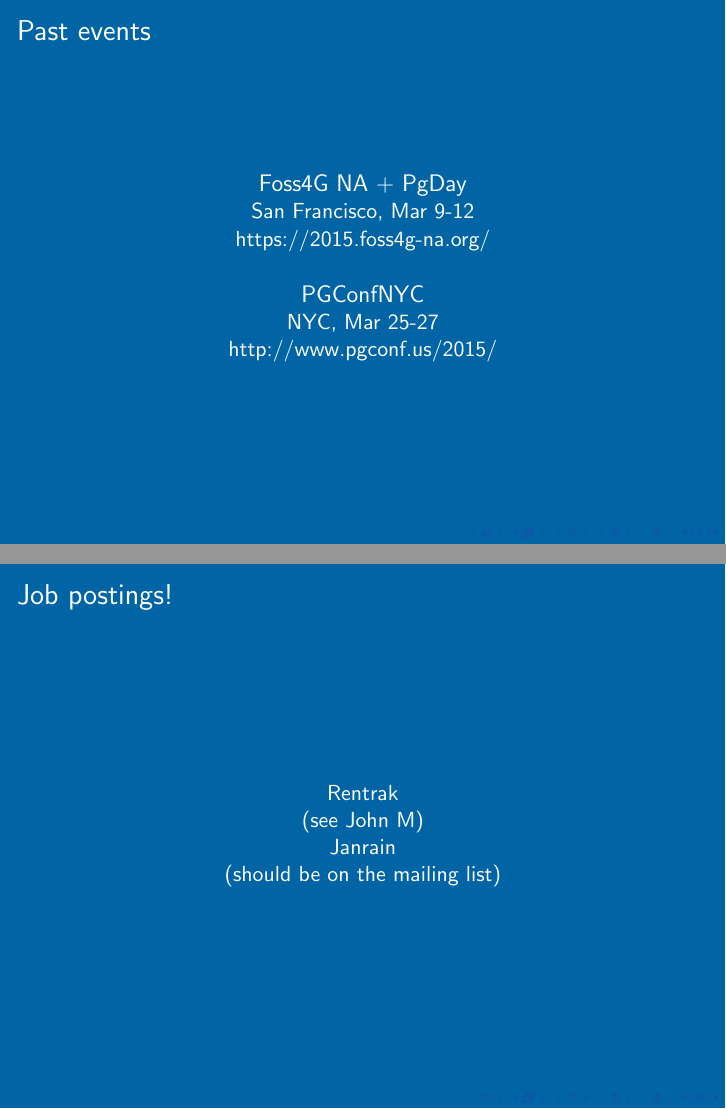
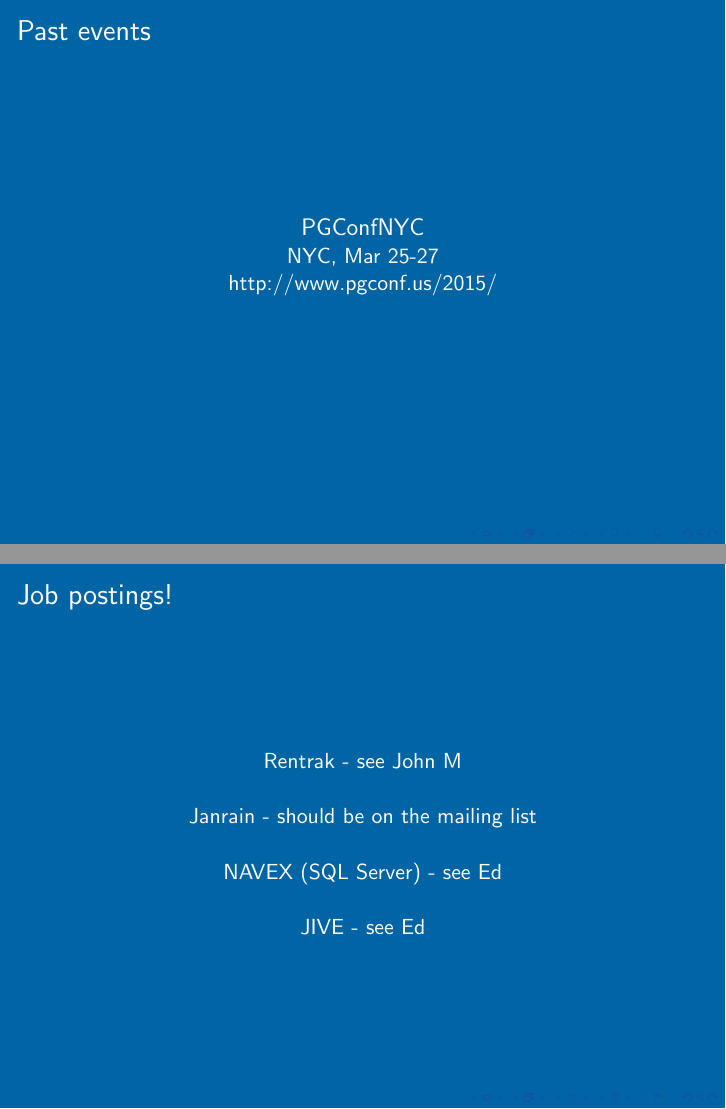
Before and after one commit to pdxpug/meeting_slides, LaTeX slides (PDXPUG.tex): pages 5 and 8 of 10, joined at a grey line. Compiled offline with pdfLaTeX.

Commit message:
April meeting final

```diff
--- a/PDXPUG.tex
+++ b/PDXPUG.tex
@@ -83,10 +83,6 @@
 {
   \frametitle{Past events}
   \begin{center}
-{\large Foss4G NA + PgDay\\}
-San Francisco, Mar 9-12\\
-https://2015.foss4g-na.org/\\
-\vspace{5mm}
 {\large PGConfNYC\\}
 NYC, Mar 25-27\\
 http://www.pgconf.us/2015/\\
@@ -116,11 +112,13 @@
 {
   \frametitle{Job postings!}
   \begin{center}
-Rentrak\\
-(see John M)\\
-Janrain\\
-(should be on the mailing list)\\
-
+Rentrak - see John M\\
+\vspace{5 mm}
+Janrain - should be on the mailing list\\
+\vspace{5 mm}
+NAVEX (SQL Server) - see Ed\\
+\vspace{5 mm}
+JIVE - see Ed \\
   \end{center}
 }
 
```
